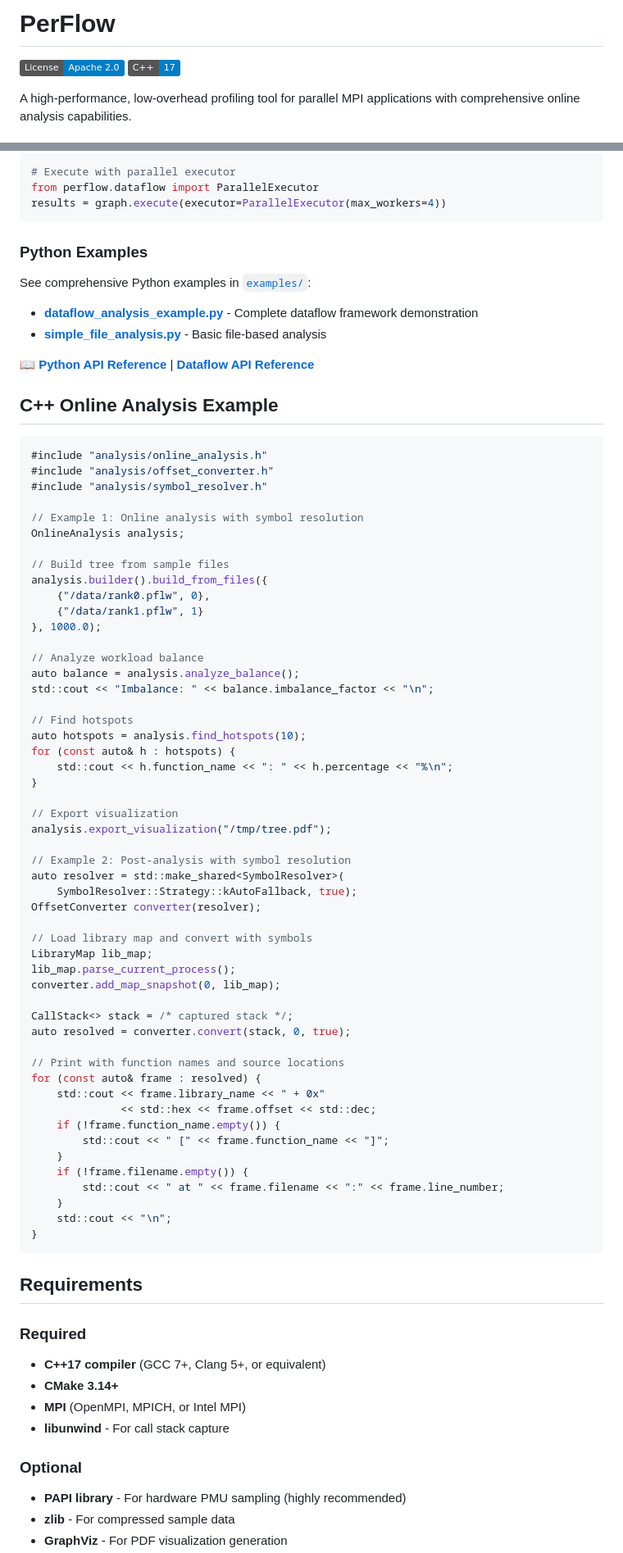
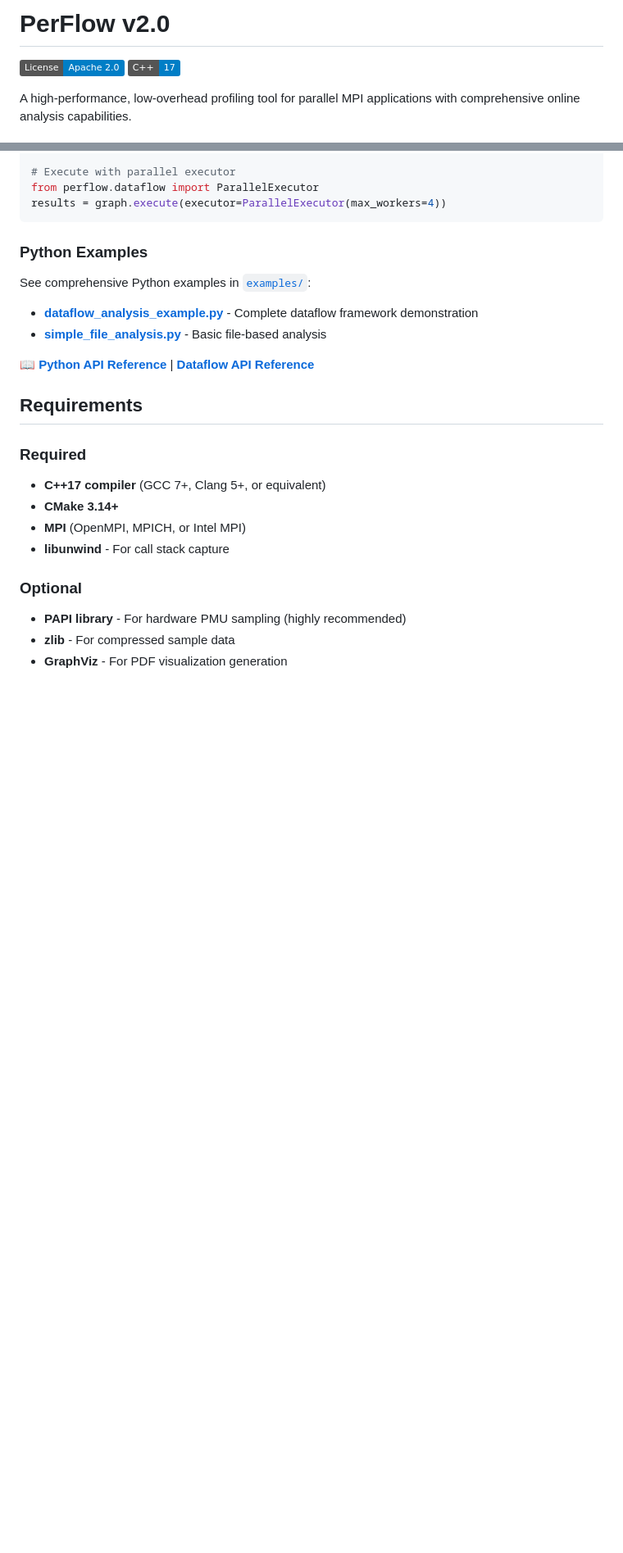
Before and after one commit to yuyangJin/PerFlow, a Markdown page: README.md, 2 parts joined by grey strips. Shown at 82% size. Rendered like a GitHub page; badges without logos; blank space fills up the shorter version.

Commit message:
[Docs] Update the README document for release

````diff
--- a/README.md
+++ b/README.md
@@ -1,4 +1,4 @@
-# PerFlow
+# PerFlow v2.0
 
 [![License](https://img.shields.io/badge/License-Apache%202.0-blue.svg)](LICENSE)
 [![C++17](https://img.shields.io/badge/C%2B%2B-17-blue.svg)](https://en.cppreference.com/w/cpp/17)
@@ -190,62 +185,6 @@ See comprehensive Python examples in [`examples/`](examples/):
 
 📖 **[Python API Reference](docs/api-reference/python-api.md)** | **[Dataflow API Reference](docs/api-reference/dataflow-api.md)**
 
-## C++ Online Analysis Example
-
-```cpp
-#include "analysis/online_analysis.h"
-#include "analysis/offset_converter.h"
-#include "analysis/symbol_resolver.h"
-
-// Example 1: Online analysis with symbol resolution
-OnlineAnalysis analysis;
-
-// Build tree from sample files
-analysis.builder().build_from_files({
-    {"/data/rank0.pflw", 0},
-    {"/data/rank1.pflw", 1}
-}, 1000.0);
-
-// Analyze workload balance
-auto balance = analysis.analyze_balance();
-std::cout << "Imbalance: " << balance.imbalance_factor << "\n";
-
-// Find hotspots
-auto hotspots = analysis.find_hotspots(10);
-for (const auto& h : hotspots) {
-    std::cout << h.function_name << ": " << h.percentage << "%\n";
-}
-
-// Export visualization
-analysis.export_visualization("/tmp/tree.pdf");
-
-// Example 2: Post-analysis with symbol resolution
-auto resolver = std::make_shared<SymbolResolver>(
-    SymbolResolver::Strategy::kAutoFallback, true);
-OffsetConverter converter(resolver);
-
-// Load library map and convert with symbols
-LibraryMap lib_map;
-lib_map.parse_current_process();
-converter.add_map_snapshot(0, lib_map);
-
-CallStack<> stack = /* captured stack */;
-auto resolved = converter.convert(stack, 0, true);
-
-// Print with function names and source locations
-for (const auto& frame : resolved) {
-    std::cout << frame.library_name << " + 0x"
-              << std::hex << frame.offset << std::dec;
-    if (!frame.function_name.empty()) {
-        std::cout << " [" << frame.function_name << "]";
-    }
-    if (!frame.filename.empty()) {
-        std::cout << " at " << frame.filename << ":" << frame.line_number;
-    }
-    std::cout << "\n";
-}
-```
-
 ## Requirements
 
 ### Required
````
Also changed, not shown: other parts of README.md (+42 -43 lines).
